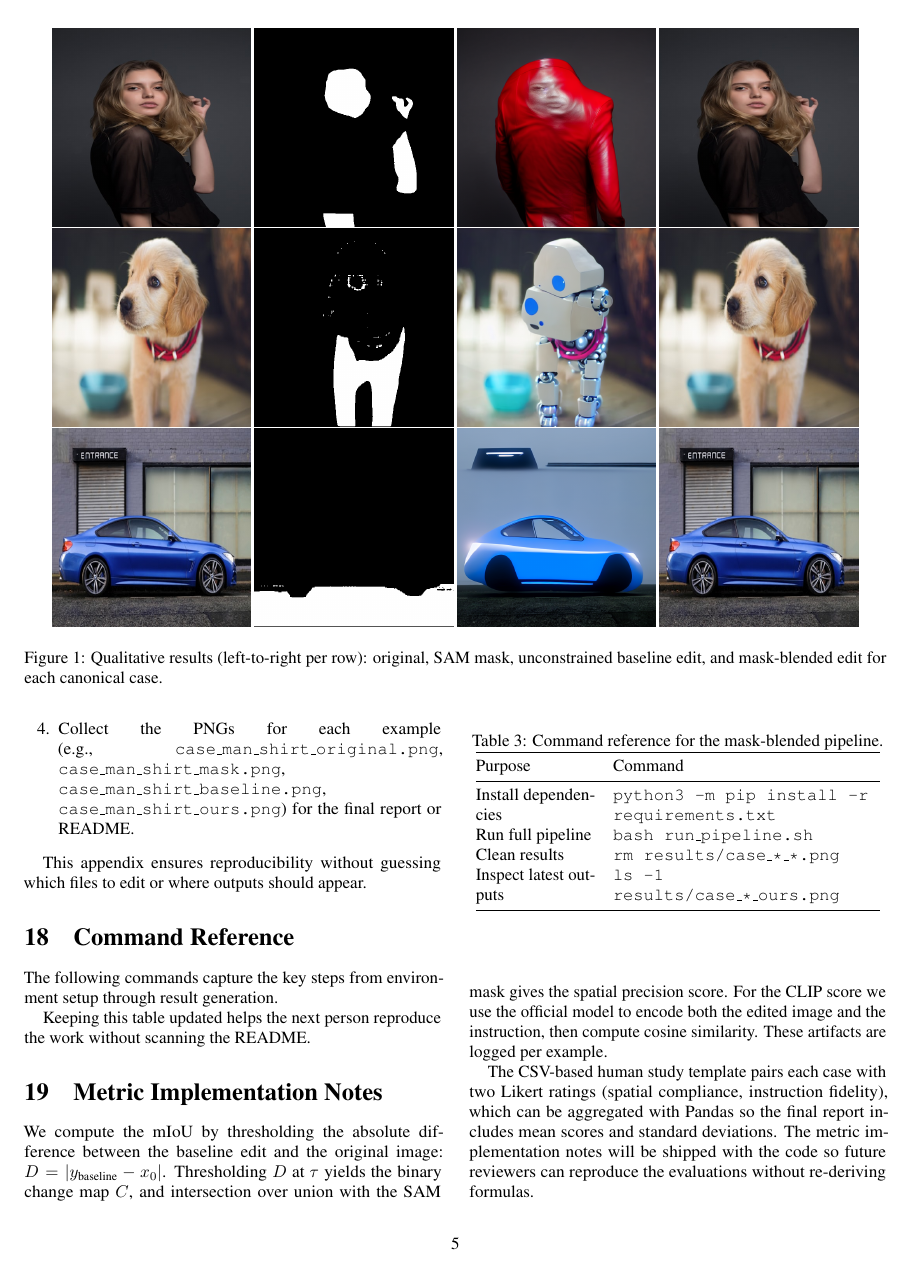
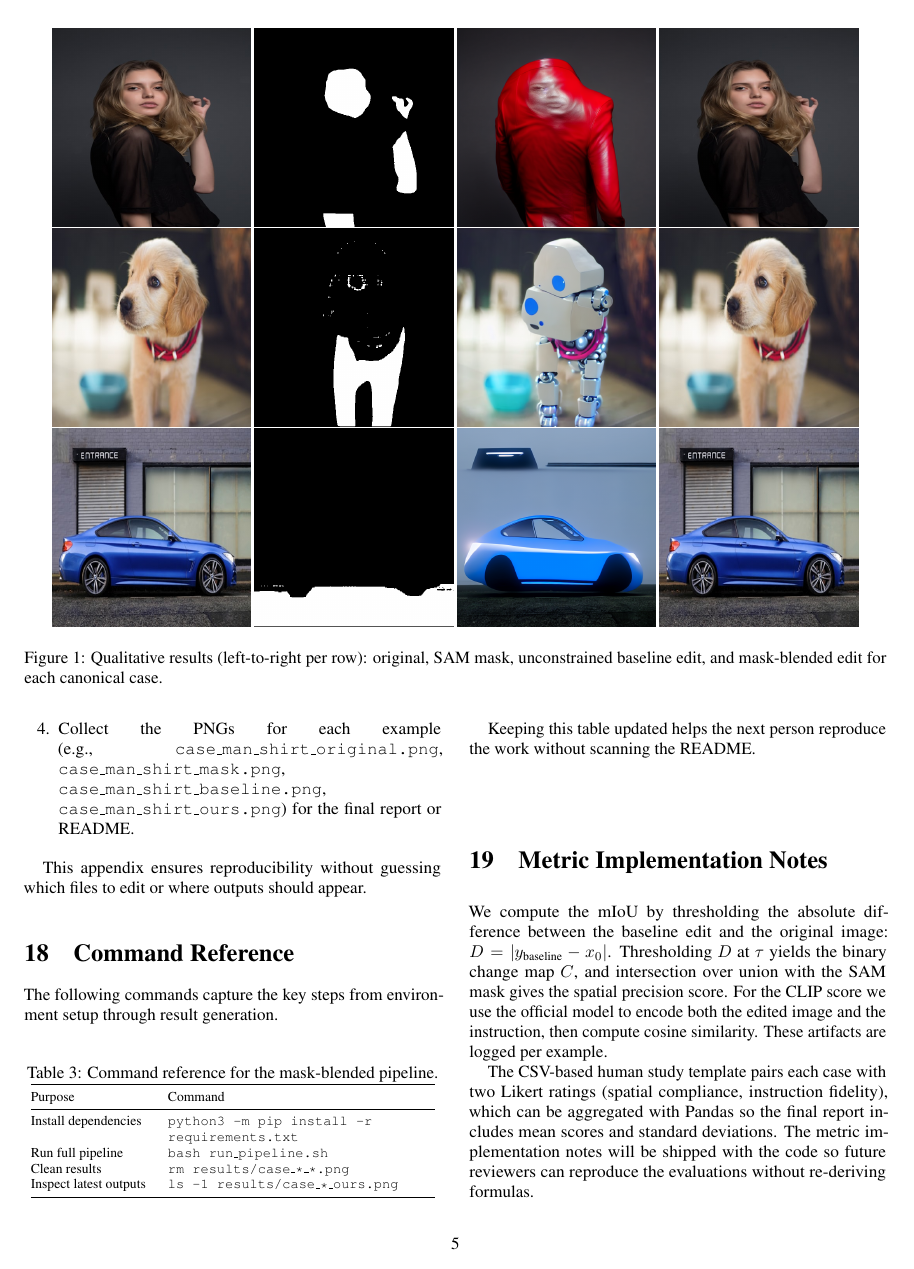
Before and after one commit to abrahamyirga/Vision-Project, a LaTeX paper (submission/report/final_report.tex): page 5 of 6. The pictures show the PDF file submission/report/final_report.pdf that the author committed with the source.

Commit message:
docs: embed figures locally and shrink command table

```diff
--- a/submission/report/final_report.tex
+++ b/submission/report/final_report.tex
@@ -179,18 +179,18 @@ Car $\rightarrow$ glowing hovercraft & 0.173 & 0.221 \\
 \end{table}
 \begin{figure*}[t]
 \centering
-\includegraphics[width=0.23\linewidth]{../../results/case_man_shirt_original.png}
-\includegraphics[width=0.23\linewidth]{../../results/case_man_shirt_mask.png}
-\includegraphics[width=0.23\linewidth]{../../results/case_man_shirt_baseline.png}
-\includegraphics[width=0.23\linewidth]{../../results/case_man_shirt_ours.png}\\
-\includegraphics[width=0.23\linewidth]{../../results/case_dog_robot_original.png}
-\includegraphics[width=0.23\linewidth]{../../results/case_dog_robot_mask.png}
-\includegraphics[width=0.23\linewidth]{../../results/case_dog_robot_baseline.png}
-\includegraphics[width=0.23\linewidth]{../../results/case_dog_robot_ours.png}\\
-\includegraphics[width=0.23\linewidth]{../../results/case_car_hover_original.png}
-\includegraphics[width=0.23\linewidth]{../../results/case_car_hover_mask.png}
-\includegraphics[width=0.23\linewidth]{../../results/case_car_hover_baseline.png}
-\includegraphics[width=0.23\linewidth]{../../results/case_car_hover_ours.png}
+\includegraphics[width=0.23\linewidth]{figures/case_man_shirt_original.png}
+\includegraphics[width=0.23\linewidth]{figures/case_man_shirt_mask.png}
+\includegraphics[width=0.23\linewidth]{figures/case_man_shirt_baseline.png}
+\includegraphics[width=0.23\linewidth]{figures/case_man_shirt_ours.png}\\
+\includegraphics[width=0.23\linewidth]{figures/case_dog_robot_original.png}
+\includegraphics[width=0.23\linewidth]{figures/case_dog_robot_mask.png}
+\includegraphics[width=0.23\linewidth]{figures/case_dog_robot_baseline.png}
+\includegraphics[width=0.23\linewidth]{figures/case_dog_robot_ours.png}\\
+\includegraphics[width=0.23\linewidth]{figures/case_car_hover_original.png}
+\includegraphics[width=0.23\linewidth]{figures/case_car_hover_mask.png}
+\includegraphics[width=0.23\linewidth]{figures/case_car_hover_baseline.png}
+\includegraphics[width=0.23\linewidth]{figures/case_car_hover_ours.png}
 \caption{Qualitative results (left-to-right per row): original, SAM mask, unconstrained baseline edit, and mask-blended edit for each canonical case.}
 \label{fig:qual}
 \end{figure*}
@@ -209,6 +209,7 @@ This appendix ensures reproducibility without guessing which files to edit or wh
 \section{Command Reference}
 The following commands capture the key steps from environment setup through result generation.
 \begin{table}[h]
+\footnotesize
 \centering
 \caption{Command reference for the mask-blended pipeline.}
 \label{tab:commands}
```
Also changed, not shown: submission/report/figures/case_car_hover_baseline.png (added), submission/report/figures/case_car_hover_mask.png (added), submission/report/figures/case_car_hover_original.png (added), submission/report/figures/case_car_hover_ours.png (added), submission/report/figures/case_dog_robot_baseline.png (added), submission/report/figures/case_dog_robot_mask.png (added), submission/report/figures/case_dog_robot_original.png (added), submission/report/figures/case_dog_robot_ours.png (added), submission/report/figures/case_man_shirt_baseline.png (added), submission/report/figures/case_man_shirt_mask.png (added), submission/report/figures/case_man_shirt_original.png (added), submission/report/figures/case_man_shirt_ours.png (added), submission/report/final_report.pdf.
